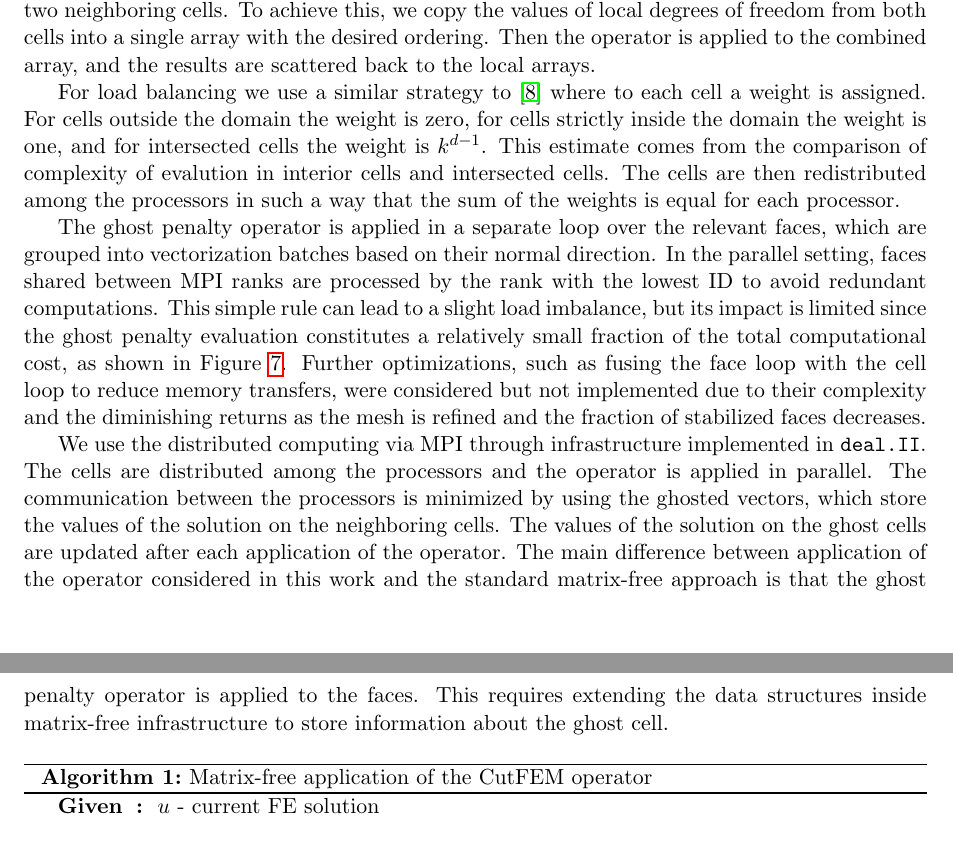
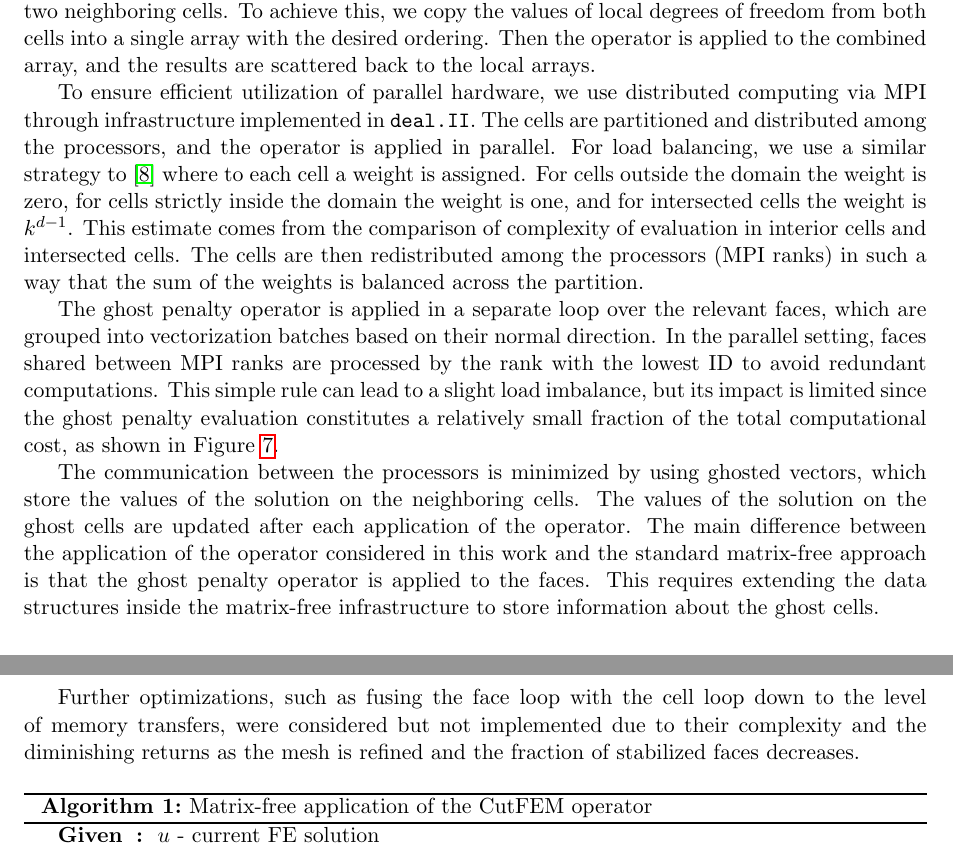
Before and after one commit to mwichro/TensorGhostPenalty, a LaTeX paper (doc/tensor_ghost_penalty.tex): two parts of pages 10 and 11 of 19, joined at a grey line, cut so that both start at the same text. Compiled offline with pdfLaTeX.

Commit message:
after revision, final manuscript

```diff
--- a/doc/tensor_ghost_penalty.tex
+++ b/doc/tensor_ghost_penalty.tex
@@ -606,28 +606,30 @@ ordering across two neighboring cells. To achieve this, we copy the values of lo
 into a single array with the desired ordering. Then the operator is applied to the combined array, and the results are
 scattered back to the local arrays.
 
-For load balancing we use a similar strategy to~\cite{bergbauer2024high} where to each cell a weight is assigned. For
-cells outside the domain the weight is zero, for cells strictly inside the domain the weight is one, and for
-intersected cells the weight is $k^{d-1}$. This estimate comes from the comparison of complexity of evalution in
-interior cells and intersected cells. The cells are then redistributed among the processors in such a way that the sum
-of the weights is equal for each processor.
+\chadded{To ensure efficient utilization of parallel hardware, we use distributed computing via MPI through
+    infrastructure implemented in \texttt{deal.II}. The cells are partitioned and distributed among the processors, and
+    the operator is applied in parallel. For load balancing, we use a similar strategy to~\cite{bergbauer2024high} where
+    to each cell a weight is assigned. For cells outside the domain the weight is zero, for cells strictly inside the
+    domain the weight is one, and for intersected cells the weight is $k^{d-1}$. This estimate comes from the comparison
+    of complexity of evaluation in interior cells and intersected cells. The cells are then redistributed among the
+    processors (MPI ranks) in such a way that the sum of the weights is balanced across the partition.}
 
 The ghost penalty operator is applied in a separate loop over the relevant faces, which are grouped into vectorization
 batches based on their normal direction. In the parallel setting, faces shared between MPI ranks are processed by the
 rank with the lowest ID to avoid redundant computations. This simple rule can lead to a slight load imbalance, but its
 impact is limited since the ghost penalty evaluation constitutes a relatively small fraction of the total computational
-cost, as shown in Figure~\ref{fig:vmult_time_breakdown}. Further optimizations, such as fusing the face loop with the
-cell loop to reduce memory transfers, were considered but not implemented due to their complexity and the diminishing
-returns as the mesh is refined and the fraction of stabilized faces decreases.
+cost, as shown in Figure~\ref{fig:vmult_time_breakdown}.
 
-% \paragraph{Parallelization}
-We use the distributed computing via MPI through infrastructure implemented in \texttt{deal.II}. The cells are
-distributed among the processors and the operator is applied in parallel. The communication between the processors is
-minimized by using the ghosted vectors, which store the values of the solution on the neighboring cells. The values of
-the solution on the ghost cells are updated after each application of the operator. The main difference between
-application of the operator considered in this work and the standard matrix-free approach is that the ghost penalty
-operator is applied to the faces. This requires extending the data structures inside matrix-free infrastructure to
-store information about the ghost cell.
+\chadded{The communication between the processors is minimized
+    by using ghosted vectors, which store the values of the solution on the neighboring cells. The values of the solution
+    on the ghost cells are updated after each application of the operator. The main difference between the application of
+    the operator considered in this work and the standard matrix-free approach is that the ghost penalty operator is
+    applied to the faces. This requires extending the data structures inside the matrix-free infrastructure to store
+    information about the ghost cells.}
+
+Further optimizations, such as fusing the face loop with the cell loop down to the level of memory transfers, were
+considered but not implemented due to their complexity and the diminishing returns as the mesh is refined and the
+fraction of stabilized faces decreases.
 
 \begin{algorithm}[!ht]
     \SetKwInOut{Input}{Given}
```
Also changed, not shown: doc/literature.bib (+7 -0 lines), doc/revision2.md (+9 -3 lines).
